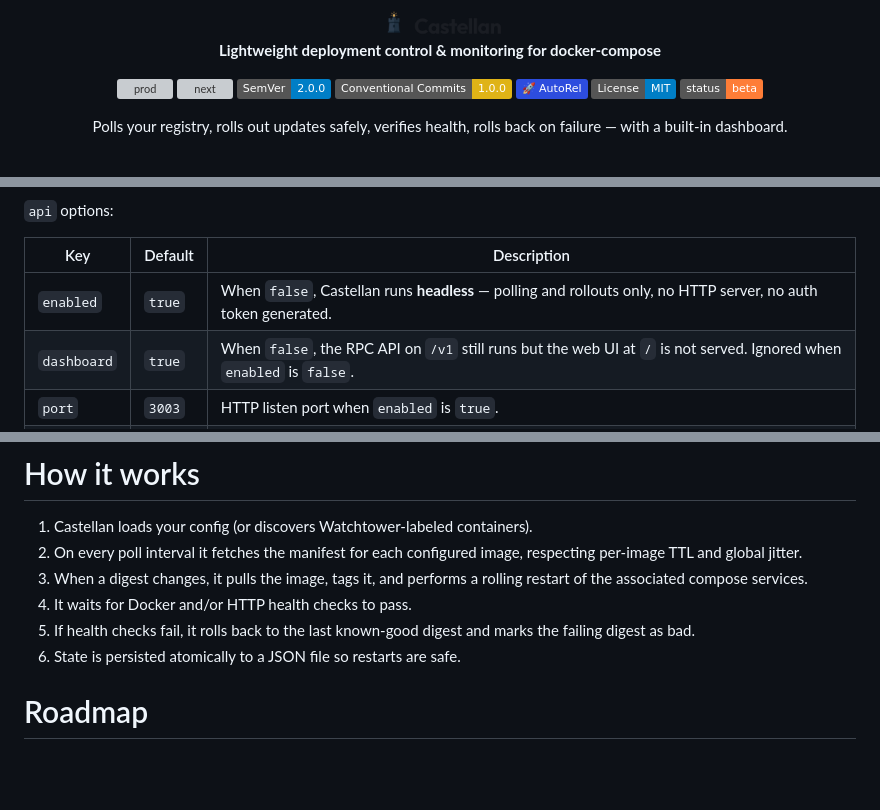
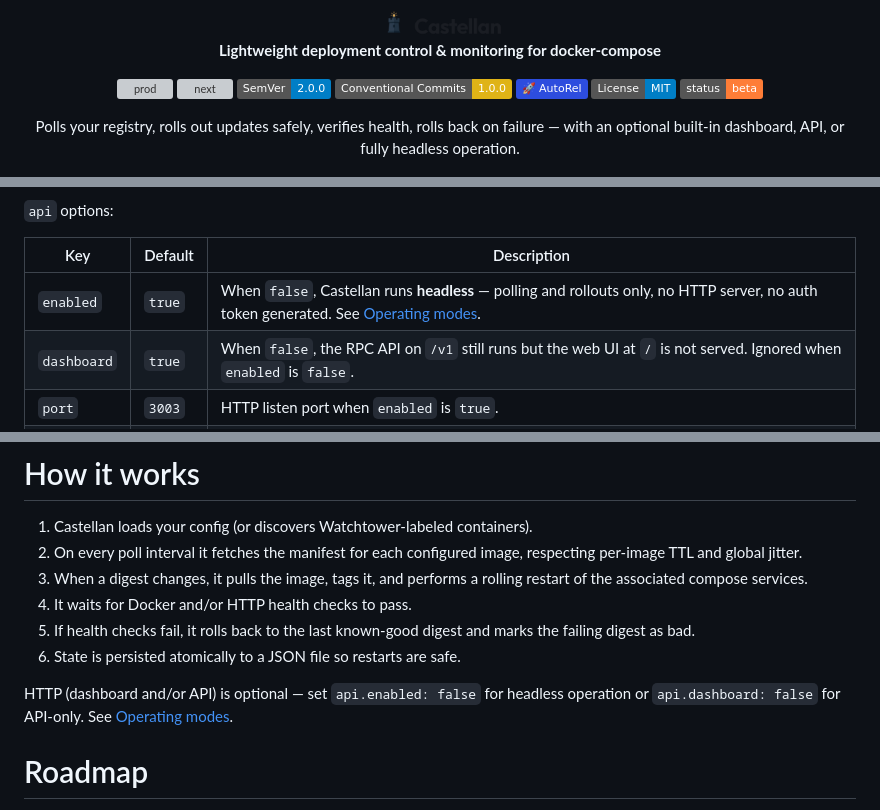
Before and after one commit to logfoxai/castellan, a Markdown page: README.md, 3 parts joined by grey strips. Drawn GitHub-style; badges without logos; blank space fills up the shorter version; grey boxes are pictures that could not be loaded.

```diff
--- a/README.md
+++ b/README.md
@@ -18,7 +18,7 @@
   </p>
 
   <p>
-    Polls your registry, rolls out updates safely, verifies health, rolls back on failure — with a built-in dashboard.
+    Polls your registry, rolls out updates safely, verifies health, rolls back on failure — with an optional built-in dashboard, API, or fully headless operation.
   </p>
 
   <p>
@@ -271,7 +298,7 @@ For grouped services (e.g. multiple API replicas that need zero-downtime rolling
 
 | Key | Default | Description |
 |---|---|---|
-| `enabled` | `true` | When `false`, Castellan runs **headless** — polling and rollouts only, no HTTP server, no auth token generated. |
+| `enabled` | `true` | When `false`, Castellan runs **headless** — polling and rollouts only, no HTTP server, no auth token generated. See [Operating modes](#operating-modes). |
 | `dashboard` | `true` | When `false`, the RPC API on `/v1` still runs but the web UI at `/` is not served. Ignored when `enabled` is `false`. |
 | `port` | `3003` | HTTP listen port when `enabled` is `true`. |
 | `authToken` | *(auto)* | Optional API secret — see [Access & API auth](#access--api-auth). |
@@ -339,6 +368,8 @@ When `api.dashboard` is `true` (the default), the dashboard is built into the im
 4. It waits for Docker and/or HTTP health checks to pass.
 5. If health checks fail, it rolls back to the last known-good digest and marks the failing digest as bad.
 6. State is persisted atomically to a JSON file so restarts are safe.
+
+HTTP (dashboard and/or API) is optional — set `api.enabled: false` for headless operation or `api.dashboard: false` for API-only. See [Operating modes](#operating-modes).
 
 # Roadmap
 
```
Also changed, not shown: other parts of README.md (+45 -12 lines), docs/comparisons.md (+7 -5 lines).
